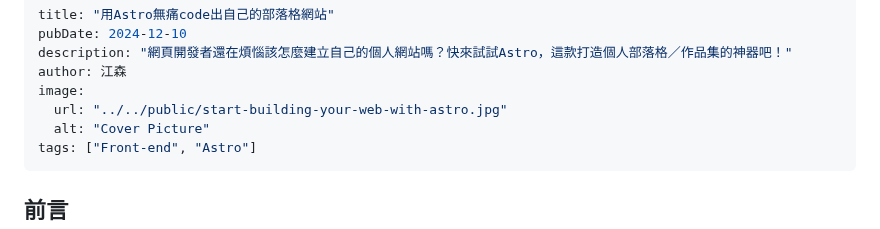
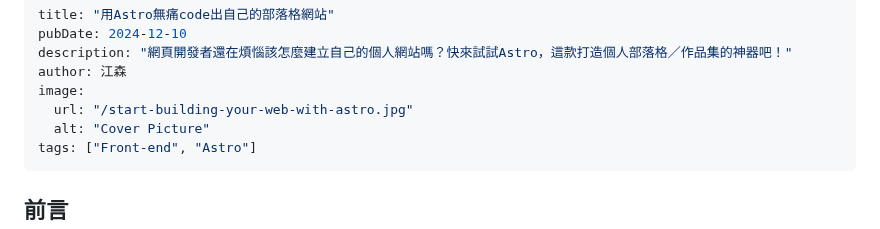
Before and after one commit to Latseng/johnson-dev-blog, a Markdown page: src/blog/start-building-your-blog-with-astro.md, the part around the change. Drawn GitHub-style.

Commit message:
Fixed image url.

```diff
--- a/src/blog/start-building-your-blog-with-astro.md
+++ b/src/blog/start-building-your-blog-with-astro.md
@@ -4,7 +4,7 @@ pubDate: 2024-12-10
 description: "網頁開發者還在煩惱該怎麼建立自己的個人網站嗎？快來試試Astro，這款打造個人部落格／作品集的神器吧！"
 author: 江森
 image:
-  url: "../../public/start-building-your-web-with-astro.jpg"
+  url: "/start-building-your-web-with-astro.jpg"
   alt: "Cover Picture"
 tags: ["Front-end", "Astro"]
 ---
```
